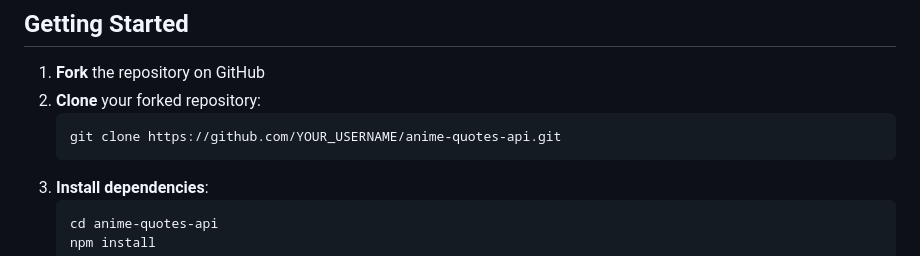
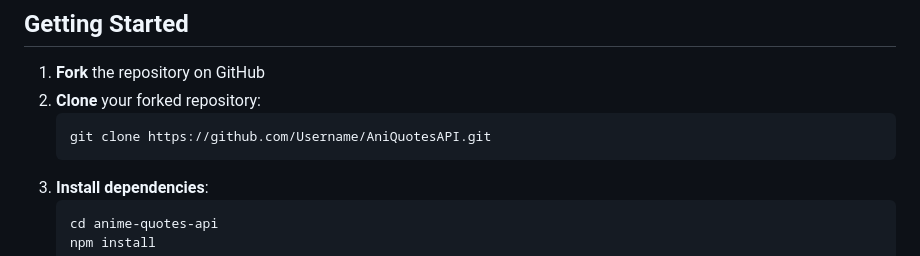
Before and after one commit to Shineii86/AniQuotesAPI, a Markdown page: CONTRIBUTING.md, the part around the change. Rendered like a GitHub page.

````diff
--- a/CONTRIBUTING.md
+++ b/CONTRIBUTING.md
@@ -18,7 +18,7 @@ Thank you for your interest in contributing to AniQuotes API! We welcome contrib
 1. **Fork** the repository on GitHub
 2. **Clone** your forked repository:
    ```bash
-   git clone https://github.com/YOUR_USERNAME/anime-quotes-api.git
+   git clone https://github.com/Username/AniQuotesAPI.git
    ```
 3. **Install dependencies**:
    ```bash
````
